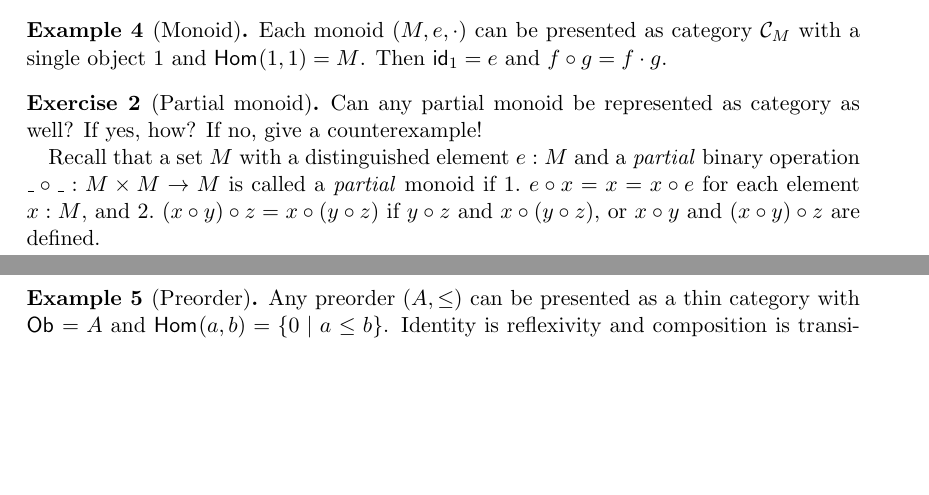
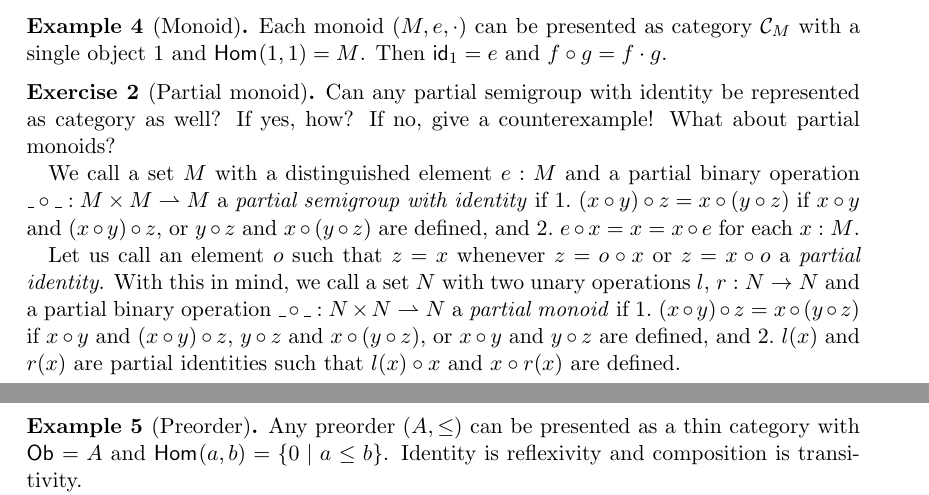
Before and after one commit to InitialTypes/Club, a LaTeX document (lectures/stlc-ccc/notes/ccc.tex): two parts of pages 2 and 3 of 8, joined at a grey line, cut so that both start at the same text, the shorter picture padded with empty space. Compiled offline with pdfLaTeX.

Commit message:
[ ccc ] Identities of partial monoids are partial too

```diff
--- a/lectures/stlc-ccc/notes/ccc.tex
+++ b/lectures/stlc-ccc/notes/ccc.tex
@@ -150,18 +150,33 @@ Besides organizing algebraic structures, categories can also
 \end{example}
 \begin{exercise}[Partial monoid]
   \label{ex:pmon}
-  Can any partial monoid be represented as category as well?  If yes,
-  how?  If no, give a counterexample!
+  Can any partial semigroup with identity be represented as category as well?  If yes,
+  how?  If no, give a counterexample! What about partial monoids?
 
-  Recall that a set $M$ with a distinguished element $e : M$ and a
-  \emph{partial} binary operation $\_\circ\_ : M \times M \rightarrow M$
-  is called a \emph{partial} monoid if
+  We call a set $M$ with a distinguished element $e : M$ and a partial
+  binary operation $\_\circ\_ : M \times M \rightharpoonup M$ a
+  \emph{partial semigroup with identity} if
   %
   \begin{enumerate*}
-  \item $e \circ x = x = x \circ e$ for each element $x : M$, and
-  \item $(x \circ y) \circ z = x \circ (y \circ z)$ if
-    $y \circ z$ and $x \circ (y \circ z)$, or $x \circ y$ and
-    $(x \circ y) \circ z$ are defined.
+  \item $(x \circ y) \circ z = x \circ (y \circ z)$ if $x \circ y$ and
+    $(x \circ y) \circ z$, or $y \circ z$ and $x \circ (y \circ z)$
+    are defined, and
+  \item $e \circ x = x = x \circ e$ for each $x : M$.
+  \end{enumerate*}
+
+  Let us call an element $o$ such that $z = x$ whenever
+  $z = o \circ x$ or $z = x \circ o$ a \emph{partial identity}. With
+  this in mind, we call a set $N$ with two unary operations $l$,
+  $r : N \rightarrow N$ and a partial binary operation
+  $\_\circ\_ : N \times N \rightharpoonup N$ a \emph{partial monoid}
+  if
+  %
+  \begin{enumerate*}
+  \item $(x \circ y) \circ z = x \circ (y \circ z)$ if $x \circ y$ and
+    $(x \circ y) \circ z$, $y \circ z$ and $x \circ (y \circ z)$, or
+    $x \circ y$ and $y \circ z$ are defined, and
+  \item $l(x)$ and $r(x)$ are partial identities such that
+    $l(x) \circ x$ and $x \circ r(x)$ are defined.
   \end{enumerate*}
 \end{exercise}
 \begin{example}[Preorder]
```
Also changed, not shown: lectures/stlc-ccc/notes/ccc.pdf, lectures/stlc-ccc/notes/stlccc.pdf.
